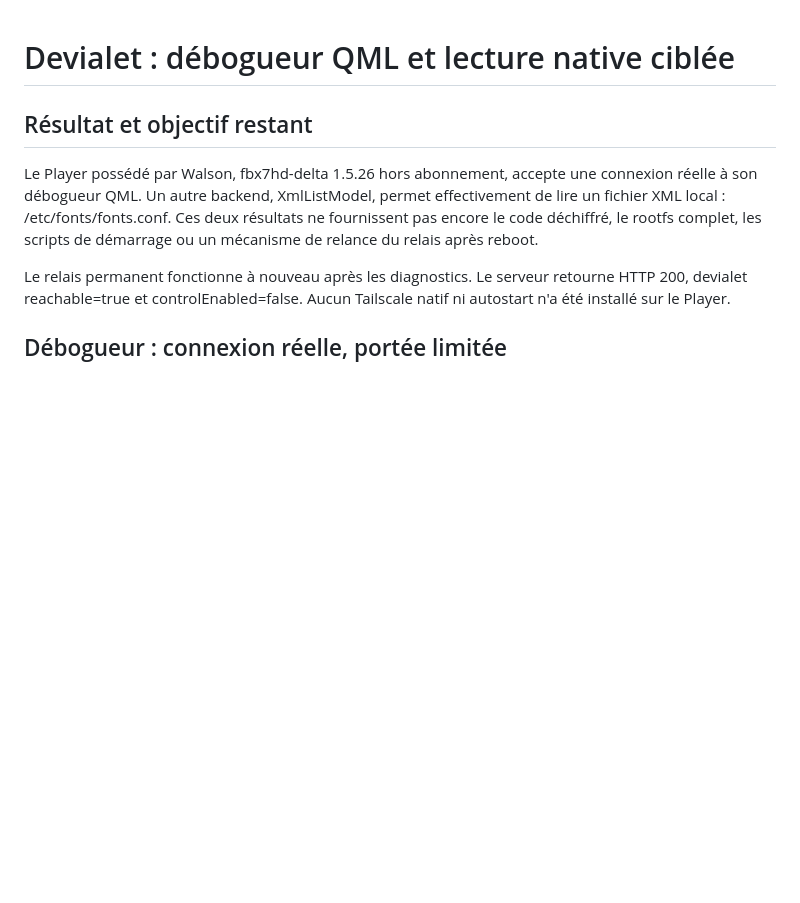
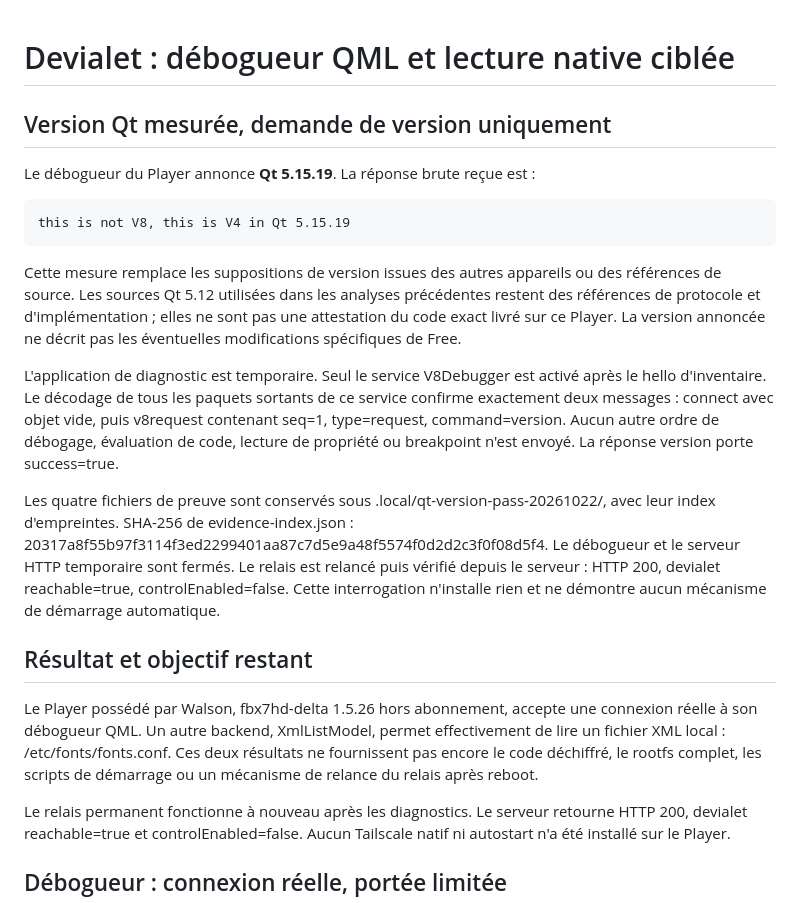
Before and after one commit to Walson-A/Trano, a Markdown page: docs/research/2026-10-22-devialet-runtime-access.md, the part around the change. GitHub-like rendering; blank space fills up the shorter version.

Commit message:
docs: record Devialet Qt 5.15.19 version response

```diff
--- a/docs/research/2026-10-22-devialet-runtime-access.md
+++ b/docs/research/2026-10-22-devialet-runtime-access.md
@@ -1,4 +1,32 @@
 # Devialet : débogueur QML et lecture native ciblée
+
+## Version Qt mesurée, demande de version uniquement
+
+Le débogueur du Player annonce **Qt 5.15.19**. La réponse brute reçue est :
+
+    this is not V8, this is V4 in Qt 5.15.19
+
+Cette mesure remplace les suppositions de version issues des autres appareils
+ou des références de source. Les sources Qt 5.12 utilisées dans les analyses
+précédentes restent des références de protocole et d'implémentation ; elles ne
+sont pas une attestation du code exact livré sur ce Player. La version annoncée
+ne décrit pas les éventuelles modifications spécifiques de Free.
+
+L'application de diagnostic est temporaire. Seul le service V8Debugger est
+activé après le hello d'inventaire. Le décodage de tous les paquets sortants de
+ce service confirme exactement deux messages : connect avec objet vide, puis
+v8request contenant seq=1, type=request, command=version. Aucun autre ordre
+de débogage, évaluation de code, lecture de propriété ou breakpoint n'est envoyé.
+La réponse version porte success=true.
+
+Les quatre fichiers de preuve sont conservés sous
+.local/qt-version-pass-20261022/, avec leur index d'empreintes. SHA-256 de
+evidence-index.json :
+20317a8f55b97f3114f3ed2299401aa87c7d5e9a48f5574f0d2d2c3f0f08d5f4.
+Le débogueur et le serveur HTTP temporaire sont fermés. Le relais est relancé
+puis vérifié depuis le serveur : HTTP 200, devialet reachable=true,
+controlEnabled=false. Cette interrogation n'installe rien et ne démontre aucun
+mécanisme de démarrage automatique.
 
 ## Résultat et objectif restant
 
```
Also changed, not shown: docs/devialet-relay.md (+6 -0 lines).
